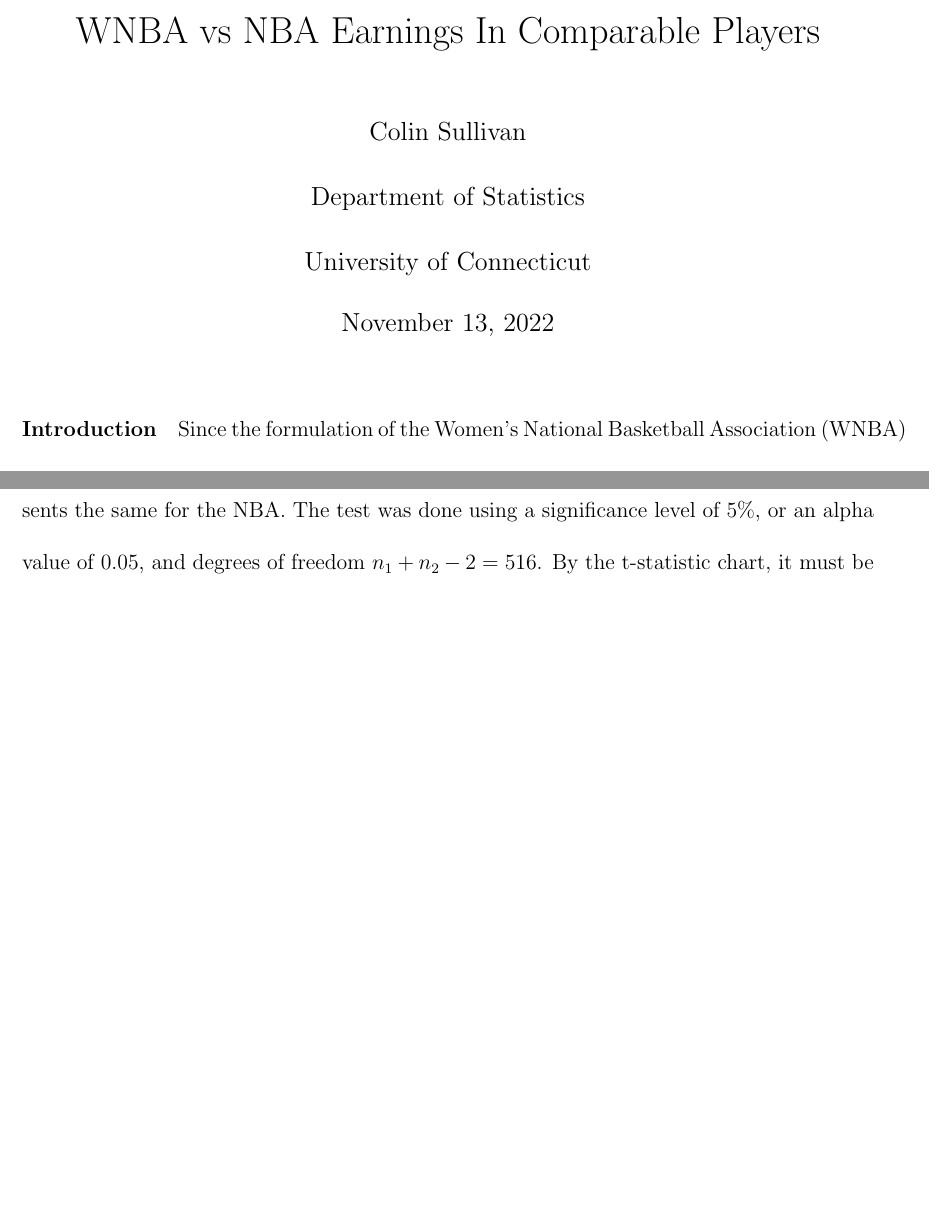
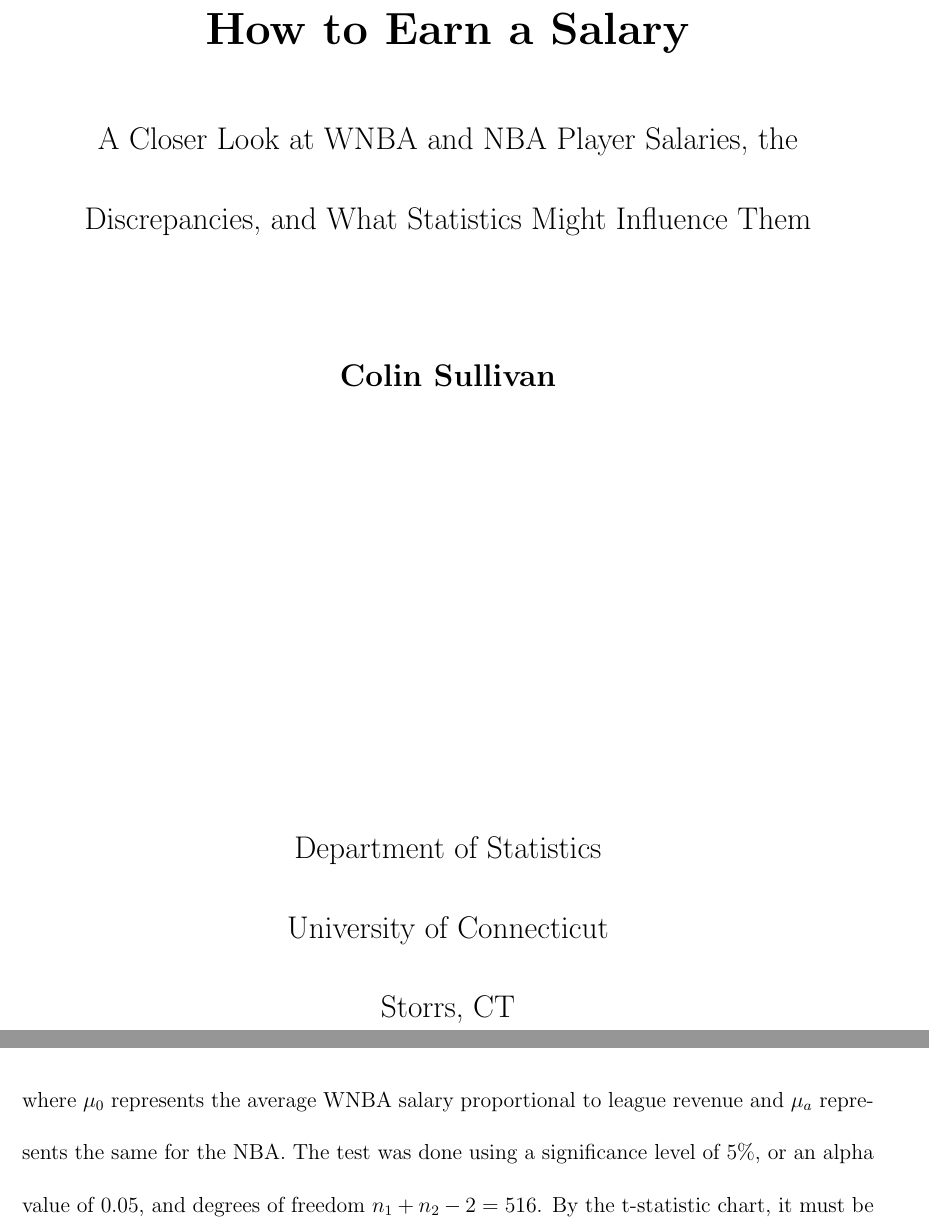
Before and after one commit to statds/course-paper-or-presentation-ColinSullivan9, a LaTeX document (Manuscript/Proposal.tex): two parts of pages 1 and 7 of 10 before the commit and two parts of pages 1 and 7 of 13 after it, joined at a grey line, cut at the place of the change, the shorter picture padded with empty space. Compiled offline with pdfLaTeX.

Commit message:
Update Proposal.tex

```diff
--- a/Manuscript/Proposal.tex
+++ b/Manuscript/Proposal.tex
@@ -24,7 +24,36 @@
 }
 
 \begin{document}
-\maketitle
+
+   \begin{center}
+       \vspace*{1cm}
+       \Huge
+       \textbf{How to Earn a Salary}
+
+       \Large
+       \vspace{0.5cm}
+        A Closer Look at WNBA and NBA Player Salaries, the Discrepancies, and What Statistics Might Influence Them
+
+       \vspace{1.5cm}
+
+       \textbf{Colin Sullivan}
+
+       \vfill
+
+
+       \vfill
+
+
+       \vspace{0.8cm}
+
+
+        \Large
+       Department of Statistics\\
+       University of Connecticut\\
+       Storrs, CT\\
+
+   \end{center}
+\newpage
 
 
 
```
Also changed, not shown: Manuscript/Proposal.tex (31 more changed lines).
